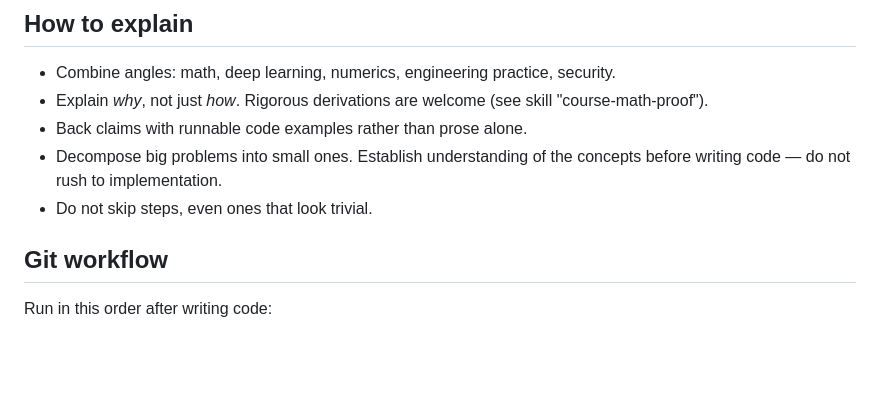
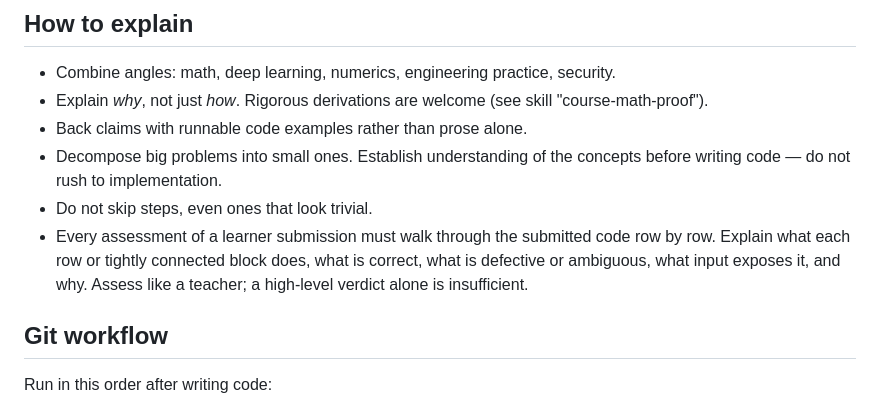
Before and after one commit to Jasmine-phsifai/atomic-mnist-problems, a Markdown page: CLAUDE.md, the part around the change. Drawn GitHub-style; blank space fills up the shorter version.

Commit message:
Require row-by-row learner code assessment
Add the learner-requested teaching rule: assessments must explain every submitted row or tightly connected block, including behavior, correctness, defects, exposing inputs, and rationale.\n\nValidation: documentation-only change; git diff --check passed.

```diff
--- a/CLAUDE.md
+++ b/CLAUDE.md
@@ -28,6 +28,10 @@ all **starter.py**s' context **under ##TODO** is supposedly for the user to acco
 - Back claims with runnable code examples rather than prose alone.
 - Decompose big problems into small ones. Establish understanding of the concepts before writing code — do not rush to implementation.
 - Do not skip steps, even ones that look trivial.
+- Every assessment of a learner submission must walk through the submitted code
+  row by row. Explain what each row or tightly connected block does, what is
+  correct, what is defective or ambiguous, what input exposes it, and why.
+  Assess like a teacher; a high-level verdict alone is insufficient.
 
 ## Git workflow
 
```
